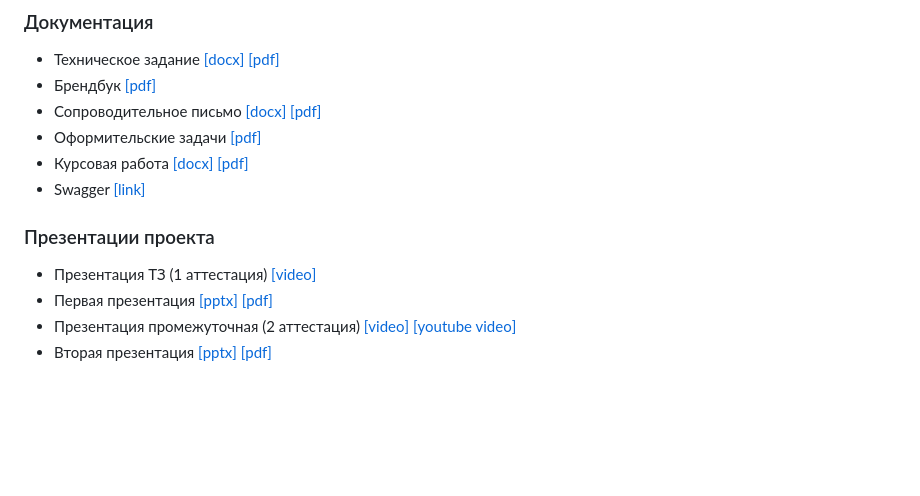
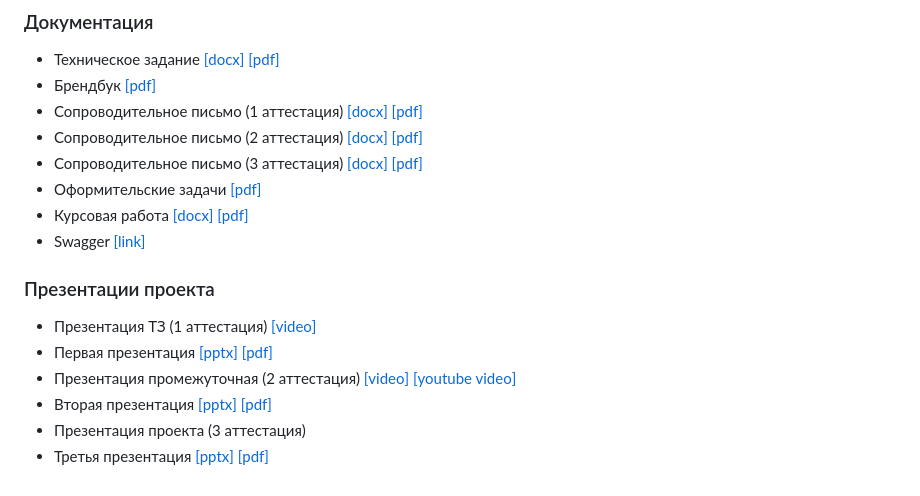
Before and after one commit to Sayntrywave/-, a Markdown page: README.md, the part around the change. GitHub-like rendering; blank space fills up the shorter version.

```diff
--- a/README.md
+++ b/README.md
@@ -26,9 +26,15 @@
   [[docx]](Документация/Техническое_задание/Техническое_задание.docx)
   [[pdf]](Документация/Техническое_задание/Техническое_задание.pdf)
 - Брендбук [[pdf]](Документация/Брендбук/Брендбук.pdf)
-- Сопроводительное письмо
+- Сопроводительное письмо (1 аттестация)
   [[docx]](Документация/Сопроводительное_письмо/Аттестация_1/Сопроводительное_письмо_1_атт.docx)
   [[pdf]](Документация/Сопроводительное_письмо/Аттестация_1/Сопроводительное_письмо_1_атт.pdf)
+- Сопроводительное письмо (2 аттестация)
+[[docx]](Документация/Сопроводительное_письмо/Аттестация_2/Сопроводительное_письмо_2_атт.docx)
+[[pdf]](Документация/Сопроводительное_письмо/Аттестация_2/Сопроводительное_письмо_2_атт.pdf)
+- Сопроводительное письмо (3 аттестация)
+[[docx]](Документация/Сопроводительное_письмо/Аттестация_3/Сопроводительное_письмо_3_атт.docx)
+[[pdf]](Документация/Сопроводительное_письмо/Аттестация_3/Сопроводительное_письмо_3_атт.pdf)
 - Оформительские задачи [[pdf]](Документация/Техническое_задание/Оформительские_задачи.pdf)
 - Курсовая работа
    [[docx]](Документация/Курсовая/Курсовая_работа_Меняйся.docx)
@@ -44,3 +50,5 @@
 - Презентация промежуточная (2 аттестация) [[video]](https://drive.google.com/file/d/1hARkxgVGV3ZwTgryuJj94j5rsaljJ7Dk/view?usp=sharing) [[youtube video]](https://youtu.be/6_djEYwWKek?si=jkcc5gjCsLYl5kpM)
 - Вторая презентация
   [[pptx]](Документация/Презентация_на_промежуточном_этапе/Презентация_2_аттестация.pptx) [[pdf]](Документация/Презентация_на_промежуточном_этапе/Презентация_2_аттестация.pdf)
+- Презентация проекта (3 аттестация)
+- Третья презентация [[pptx]](Документация/Презентация_проекта/Презентация_3_аттестация.pptx) [[pdf]](Документация/Презентация_проекта/Презентация_3_аттестация.pdf)
```
